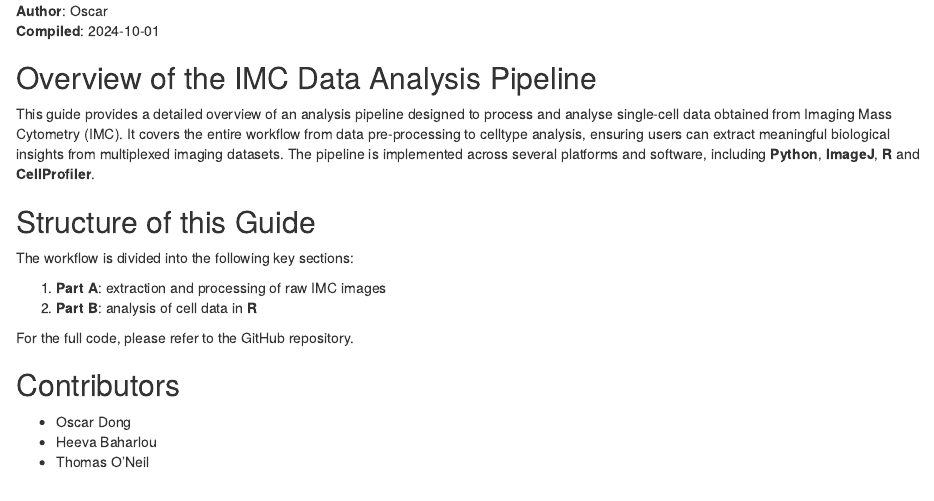
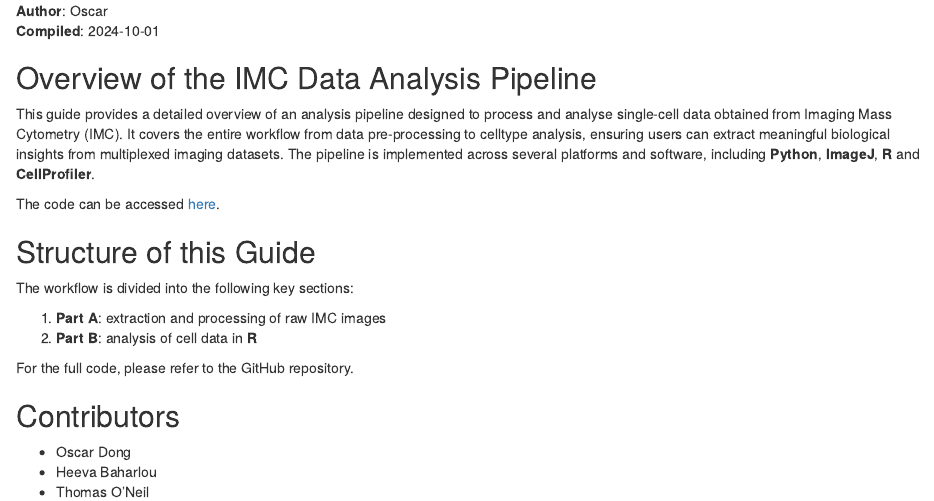
Before and after one commit to Awesomenous/IMCGuide, an R Markdown document (index.Rmd): the page in a window 1100 px wide, from 190 px down. Rendered offline with R 4.5, knitr and Pandoc, with nearby package versions.

Commit message:
Added GitHub link

```diff
--- a/index.Rmd
+++ b/index.Rmd
@@ -24,6 +24,8 @@ github-repo: rstudio/bookdown-demo
 
 This guide provides a detailed overview of an analysis pipeline designed to process and analyse single-cell data obtained from Imaging Mass Cytometry (IMC). It covers the entire workflow from data pre-processing to celltype analysis, ensuring users can extract meaningful biological insights from multiplexed imaging datasets. The pipeline is implemented across several platforms and software, including **Python**, **ImageJ**, **R** and **CellProfiler**.
 
+The code can be accessed [here](https://github.com/CVR-MucosalImmunology/IMC).
+
 ## Structure of this Guide
 
 The workflow is divided into the following key sections:
```
Also changed, not shown: 1 other file.
